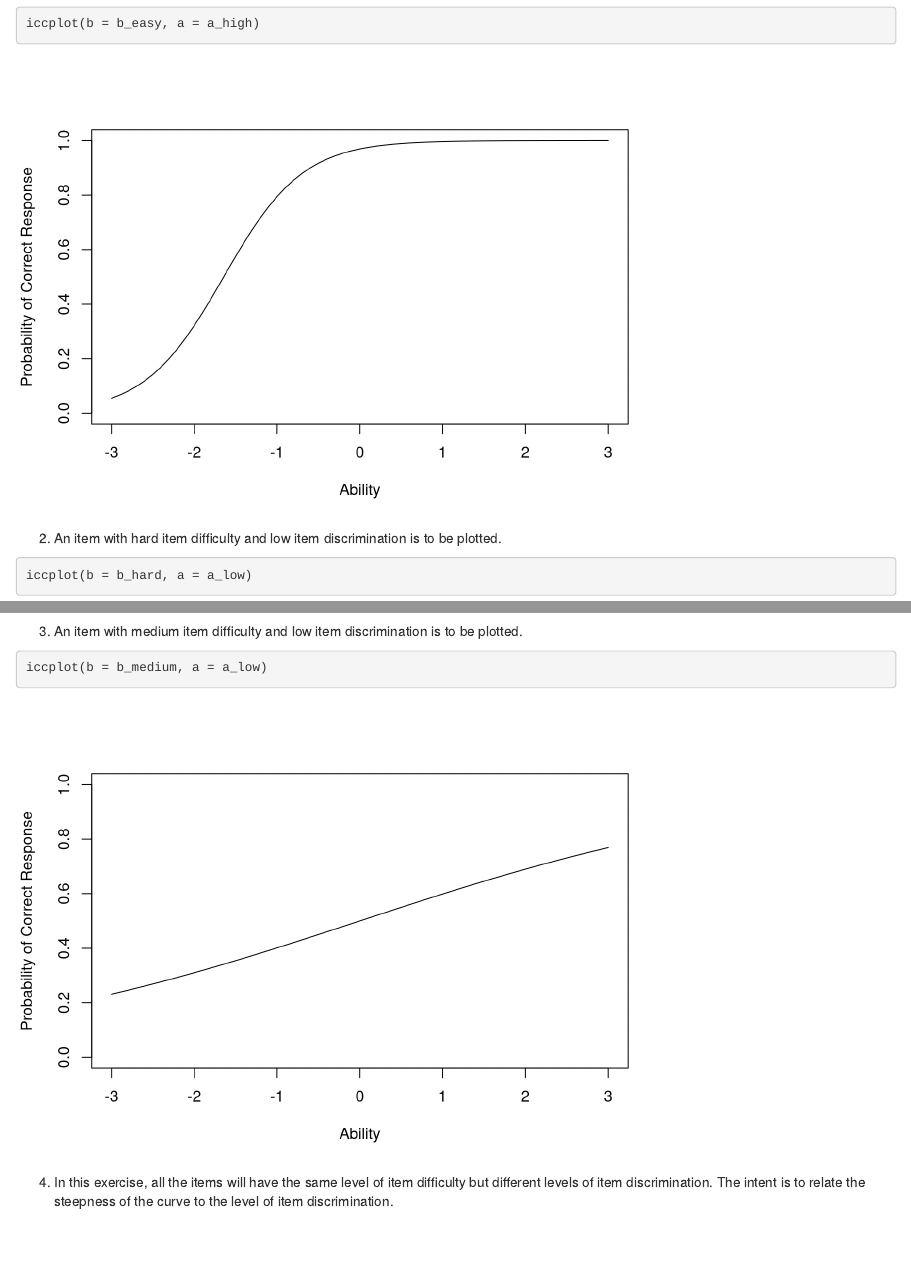
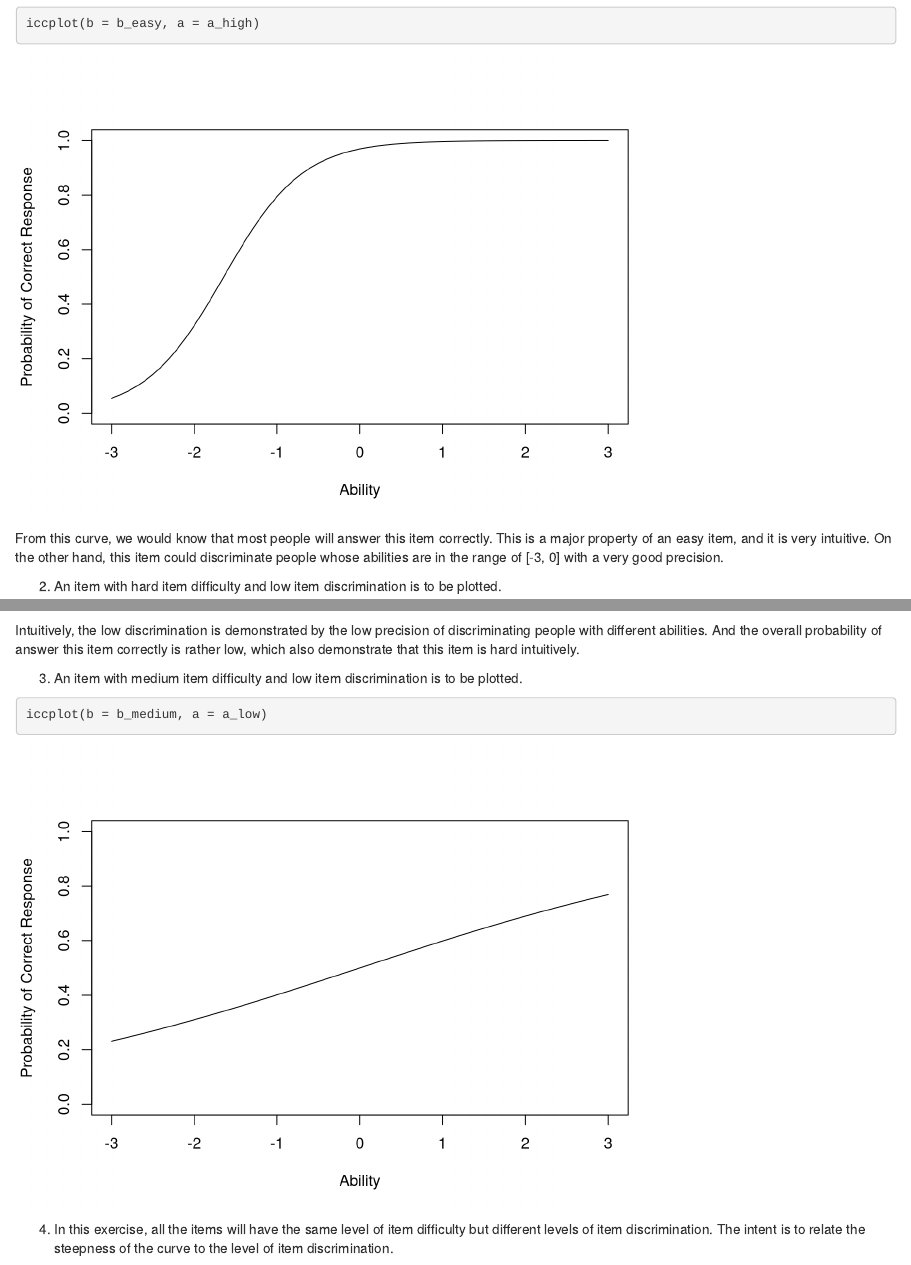
Before and after one commit to psychelzh/irt-basics, an R Markdown document (Ch1 The Item Characteristic Curve.Rmd): the page in a window 1100 px wide, from 1520 px down, and a second part further down, joined at a grey line. Rendered offline with R 4.5, knitr and Pandoc, with nearby package versions.

Commit message:
Add some comment on exercises.

````diff
--- a/Ch1 The Item Characteristic Curve.Rmd
+++ b/Ch1 The Item Characteristic Curve.Rmd
@@ -66,11 +66,15 @@ a_perfect <- 999
 iccplot(b = b_easy, a = a_high)
 ```
 
+From this curve, we would know that most people will answer this item correctly. This is a major property of an easy item, and it is very intuitive. On the other hand, this item could discriminate people whose abilities are in the range of [-3, 0] with a very good precision.
+
 2. An item with hard item difﬁculty and low item discrimination is to be plotted.
 
 ```{r E2}
 iccplot(b = b_hard, a = a_low)
 ```
+
+Intuitively, the low discrimination is demonstrated by the low precision of discriminating people with different abilities. And the overall probability of answer this item correctly is rather low, which also demonstrate that this item is hard intuitively.
 
 3. An item with medium item difﬁculty and low item discrimination is to be plotted.
 
````
